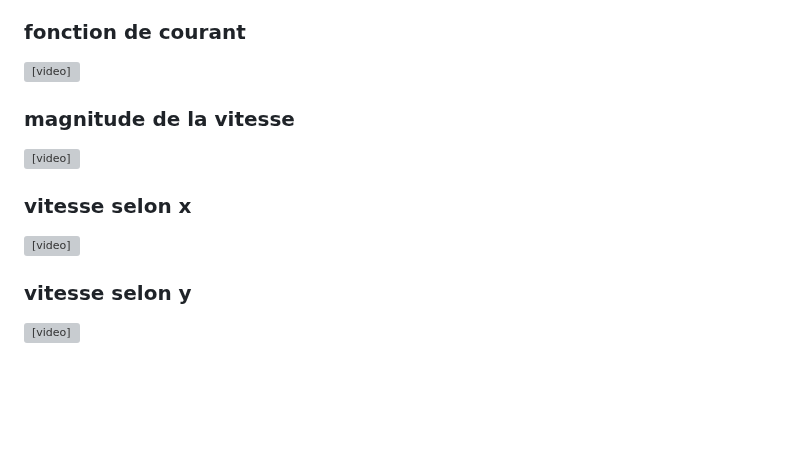
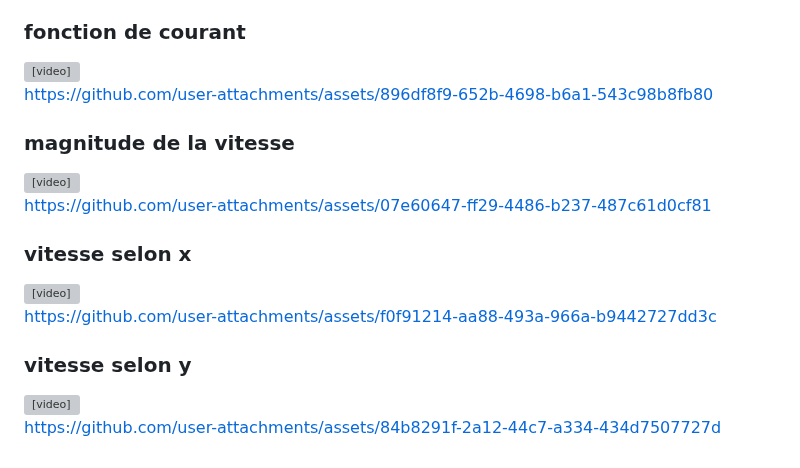
Before and after one commit to Minard-Jules/Navier_Stokes_Spectral_Method, a Markdown page: docs/French/vortex.md, the part around one of its changes. GitHub-like rendering; folded sections open; blank space fills up the shorter version; grey boxes are pictures that could not be loaded.

```diff
--- a/docs/French/vortex.md
+++ b/docs/French/vortex.md
@@ -268,7 +272,7 @@ On peut également simuler la collision de deux [dipôles](#dipole-tourbillonnai
     </div>
 </div>
 
-
+https://github.com/user-attachments/assets/896df8f9-652b-4698-b6a1-543c98b8fb80
 
 <div style="display: flex; justify-content: space-around; margin: 20px 0;">
     <div>
@@ -278,7 +282,7 @@ On peut également simuler la collision de deux [dipôles](#dipole-tourbillonnai
     </div>
 </div>
 
-
+https://github.com/user-attachments/assets/07e60647-ff29-4486-b237-487c61d0cf81
 
 <div style="display: flex; justify-content: space-around; margin: 20px 0;">
     <div>
@@ -288,7 +292,7 @@ On peut également simuler la collision de deux [dipôles](#dipole-tourbillonnai
     </div>
 </div>
 
-
+https://github.com/user-attachments/assets/f0f91214-aa88-493a-966a-b9442727dd3c
 
 <div style="display: flex; justify-content: space-around; margin: 20px 0;">
     <div>
@@ -298,6 +302,6 @@ On peut également simuler la collision de deux [dipôles](#dipole-tourbillonnai
     </div>
 </div>
 
-
+https://github.com/user-attachments/assets/84b8291f-2a12-44c7-a334-434d7507727d
 
 </details>
```
Also changed, not shown: other parts of docs/French/vortex.md (+15 -11 lines).
